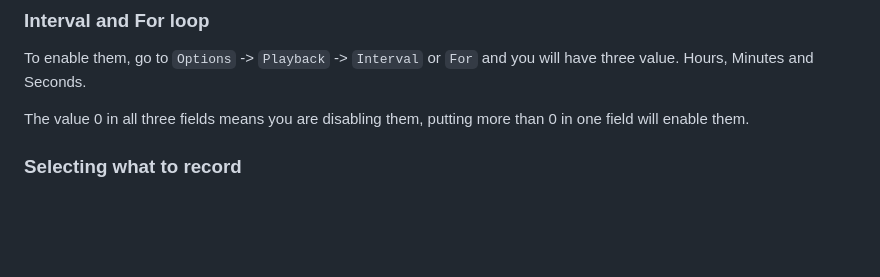
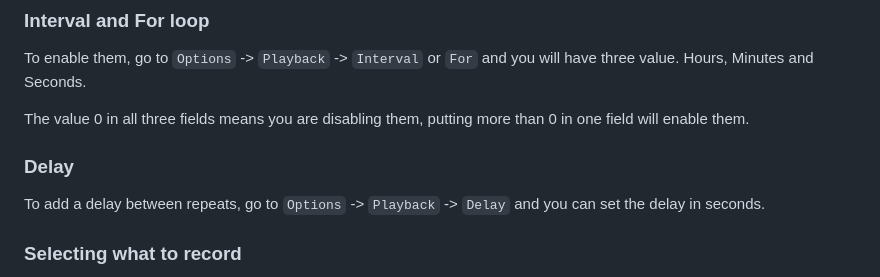
Before and after one commit to LOUDO56/PyMacroRecord, a Markdown page: TUTORIAL.md, the part around the change. Rendered like a GitHub page; blank space fills up the shorter version.

Commit message:
Added Delay tuto

```diff
--- a/TUTORIAL.md
+++ b/TUTORIAL.md
@@ -35,6 +35,9 @@ To change the amount of repeat, go to `Options` -> `Playback` -> `Repeat` and it
 To enable them, go to `Options` -> `Playback` -> `Interval` or `For` and you will have three value. Hours, Minutes and Seconds.
 
 The value 0 in all three fields means you are disabling them, putting more than 0 in one field will enable them.
+
+### Delay
+To add a delay between repeats, go to `Options` -> `Playback` -> `Delay` and you can set the delay in seconds.
 
 
 ### Selecting what to record
```
